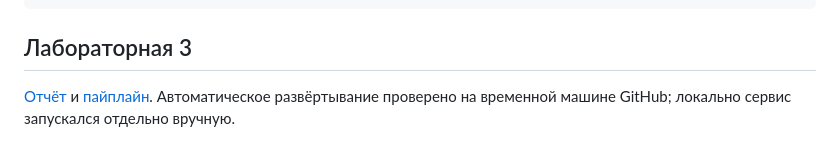
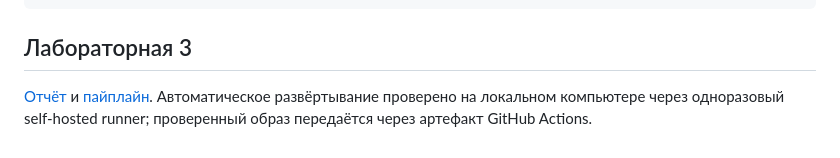
Before and after one commit to KONST3F/cloud-devops-labs, a Markdown page: README.md, the part around the change. Drawn GitHub-style.

```diff
--- a/README.md
+++ b/README.md
@@ -47,4 +47,4 @@ docker compose stop
 
 ## Лабораторная 3
 
-[Отчёт](Лабораторная_3.md) и [пайплайн](.github/workflows/ci.yml). Автоматическое развёртывание проверено на временной машине GitHub; локально сервис запускался отдельно вручную.
+[Отчёт](Лабораторная_3.md) и [пайплайн](.github/workflows/ci.yml). Автоматическое развёртывание проверено на локальном компьютере через одноразовый self-hosted runner; проверенный образ передаётся через артефакт GitHub Actions.
```
Also changed, not shown: Лабораторная_3.md (+8 -11 lines), screenshots/ci-local-success.png (added), 2 other files.
